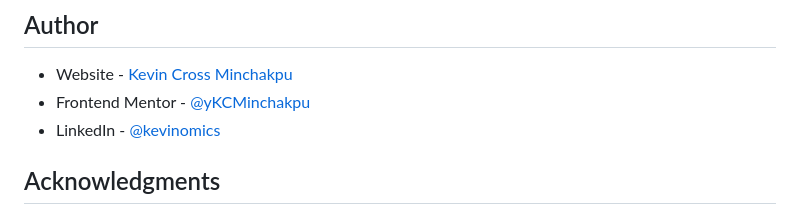
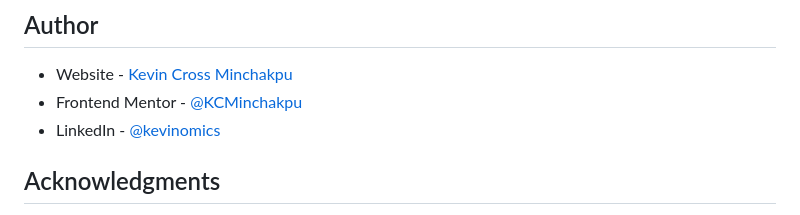
Before and after one commit to KCMinchakpu/Frontend-Mentor, a Markdown page: README.md, the part around the change. Rendered like a GitHub page.

```diff
--- a/README.md
+++ b/README.md
@@ -67,7 +67,7 @@ By participating in Frontend Mentor challenges, I gained valuable experience, im
 ## Author
 
 - Website - [Kevin Cross Minchakpu](https://www.)
-- Frontend Mentor - [@yKCMinchakpu](https://www.frontendmentor.io/profile/KCMinchakpu)
+- Frontend Mentor - [@KCMinchakpu](https://www.frontendmentor.io/profile/KCMinchakpu)
 - LinkedIn - [@kevinomics](https://www.linkedin.com/in/kevin-cross-minchakpu-7897379a/)
 
 
```
